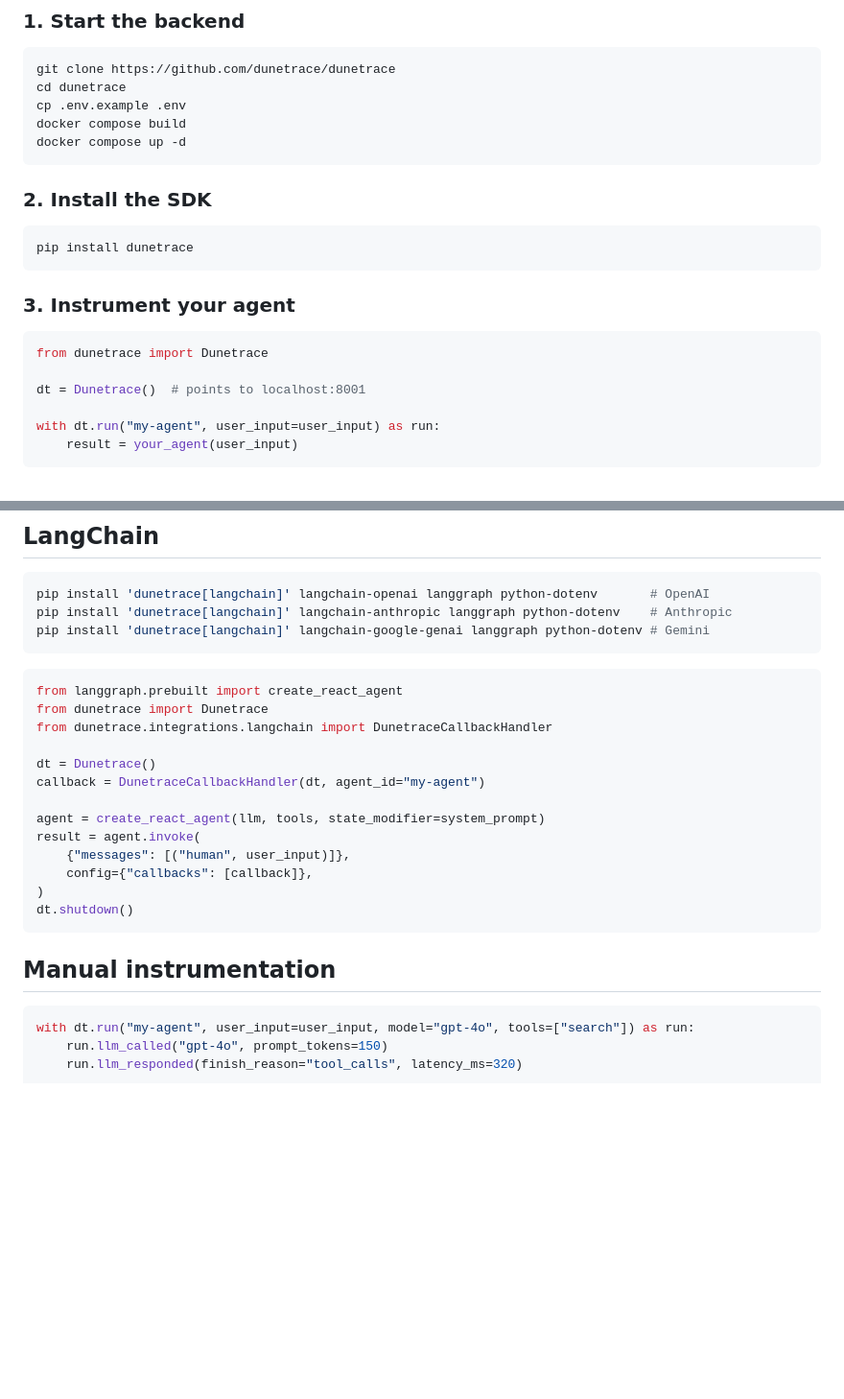
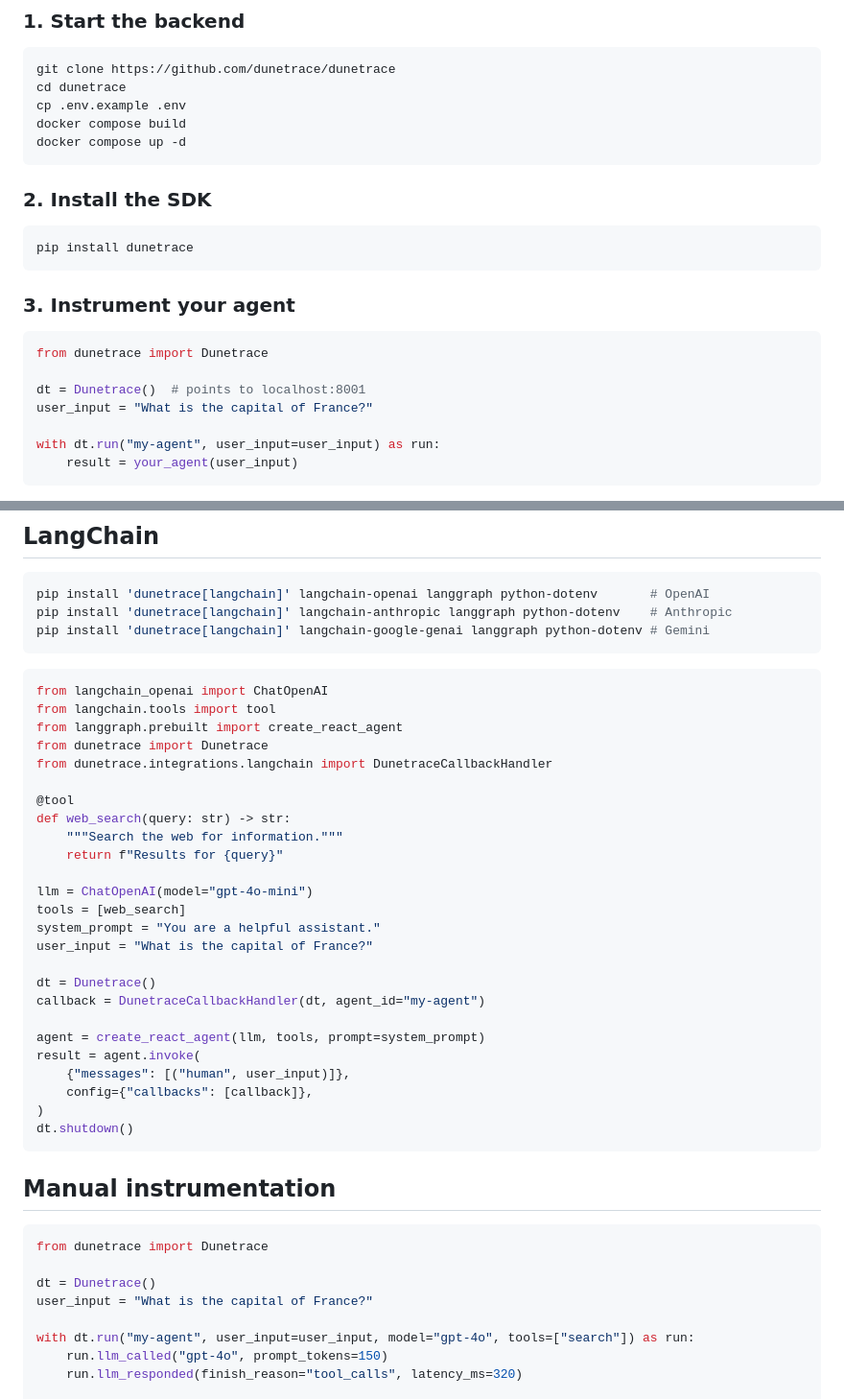
Before and after one commit to dunetrace/dunetrace, a Markdown page: README.md, 2 parts joined by grey strips. Shown at 96% size. Drawn GitHub-style; blank space fills up the shorter version.

Commit message:
revert some chnagesin readme

````diff
--- a/README.md
+++ b/README.md
@@ -25,6 +25,7 @@ cp .env.example .env
 docker compose build
 docker compose up -d
 ```
+
 ### 2. Install the SDK
 
 ```bash
@@ -37,6 +38,7 @@ pip install dunetrace
 from dunetrace import Dunetrace
 
 dt = Dunetrace()  # points to localhost:8001
+user_input = "What is the capital of France?"
 
 with dt.run("my-agent", user_input=user_input) as run:
     result = your_agent(user_input)
@@ -72,14 +74,26 @@ pip install 'dunetrace[langchain]' langchain-google-genai langgraph python-doten
 ```
 
 ```python
+from langchain_openai import ChatOpenAI
+from langchain.tools import tool
 from langgraph.prebuilt import create_react_agent
 from dunetrace import Dunetrace
 from dunetrace.integrations.langchain import DunetraceCallbackHandler
 
+@tool
+def web_search(query: str) -> str:
+    """Search the web for information."""
+    return f"Results for {query}"
+
+llm = ChatOpenAI(model="gpt-4o-mini")
+tools = [web_search]
+system_prompt = "You are a helpful assistant."
+user_input = "What is the capital of France?"
+
 dt = Dunetrace()
 callback = DunetraceCallbackHandler(dt, agent_id="my-agent")
 
-agent = create_react_agent(llm, tools, state_modifier=system_prompt)
+agent = create_react_agent(llm, tools, prompt=system_prompt)
 result = agent.invoke(
     {"messages": [("human", user_input)]},
     config={"callbacks": [callback]},
@@ -90,6 +104,11 @@ dt.shutdown()
 ## Manual instrumentation
 
 ```python
+from dunetrace import Dunetrace
+
+dt = Dunetrace()
+user_input = "What is the capital of France?"
+
 with dt.run("my-agent", user_input=user_input, model="gpt-4o", tools=["search"]) as run:
     run.llm_called("gpt-4o", prompt_tokens=150)
     run.llm_responded(finish_reason="tool_calls", latency_ms=320)
````
